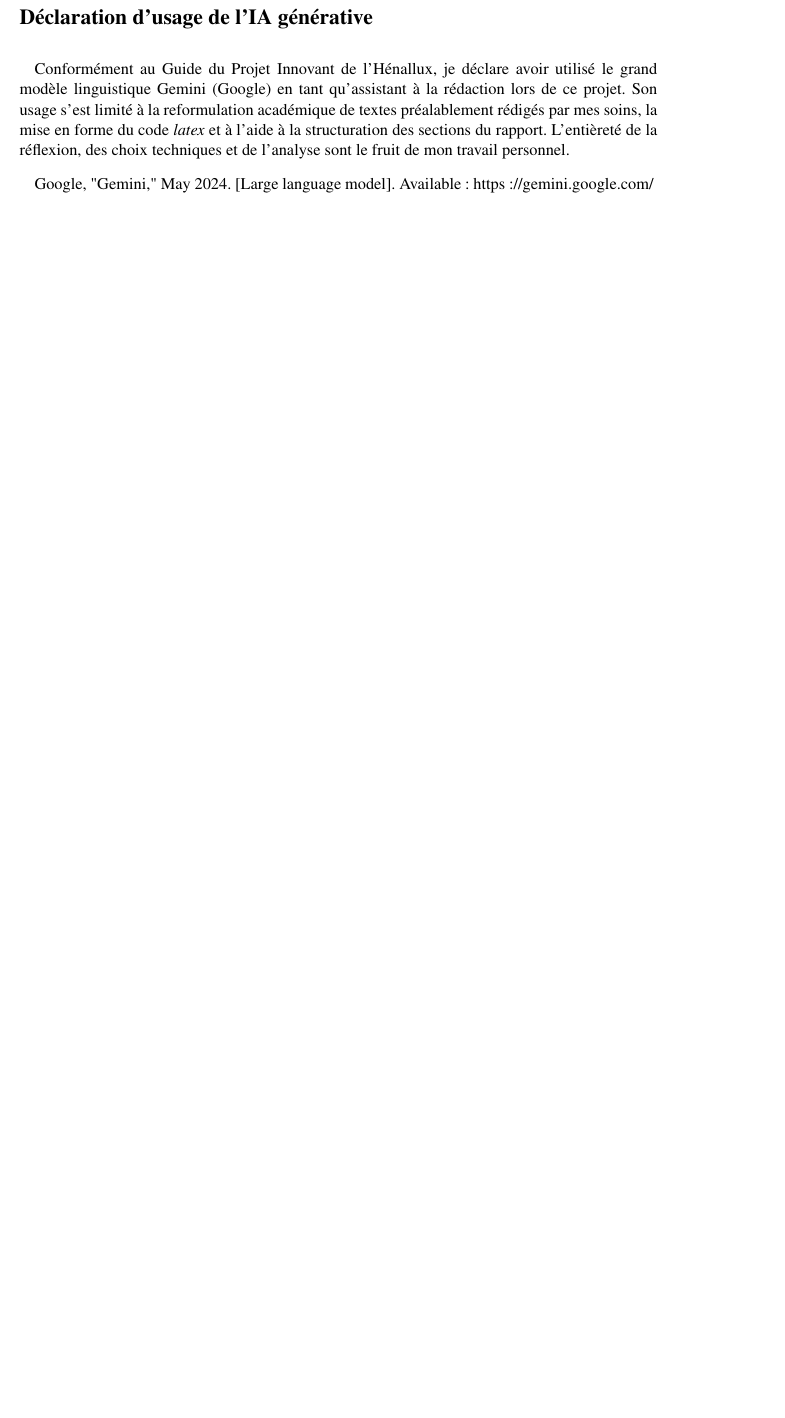
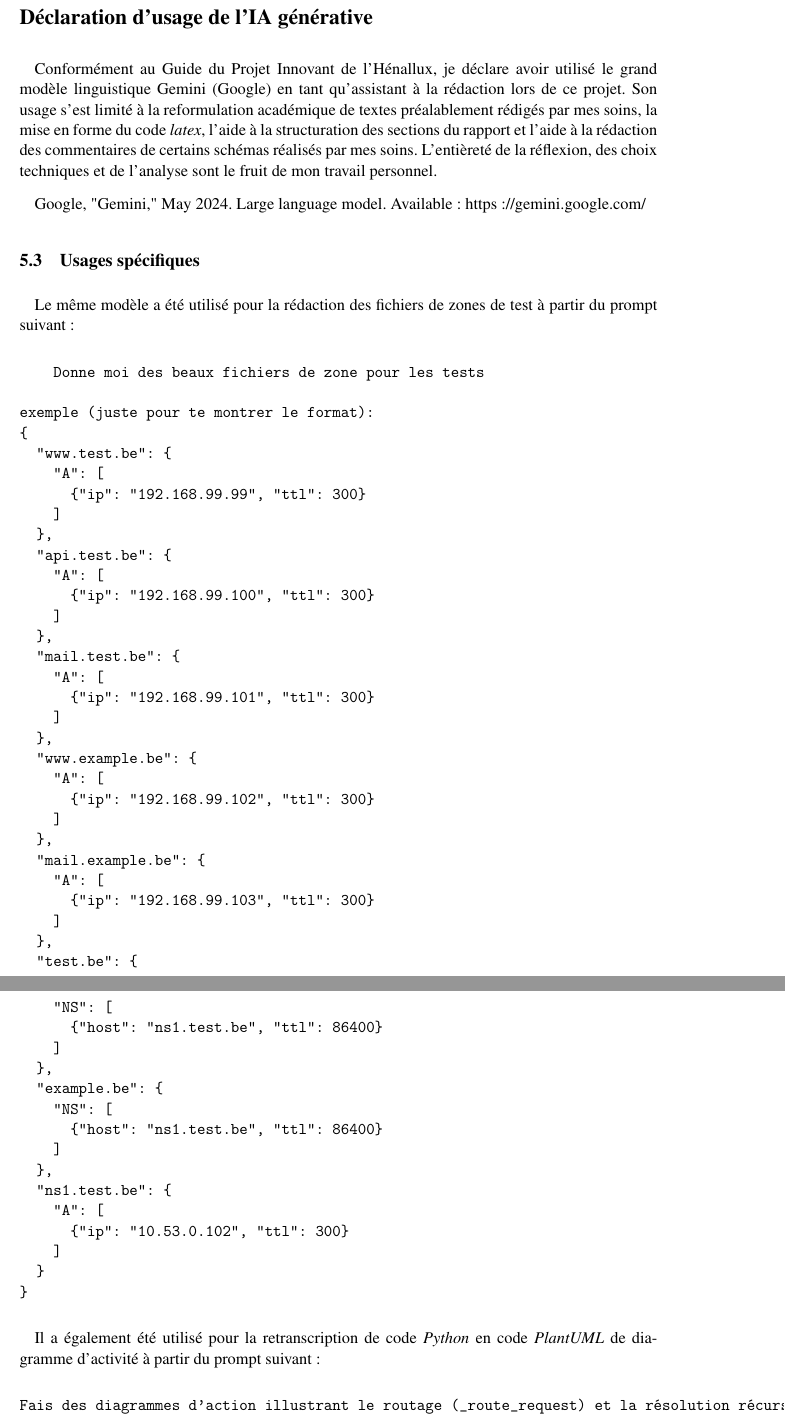
Before and after one commit to StSvedar/padr-DNS, a LaTeX document (doc/report/main.tex, which reads doc/report/chapters/note_iag.tex): part of page 39 of 41 before the commit and two parts of pages 39 and 40 of 42 after it, the two joined at a grey line, cut so that both start at the same text, the shorter picture padded with empty space. Compiled offline with pdfLaTeX.

Commit message:
note iag et rev schemas

```diff
--- a/doc/report/chapters/note_iag.tex
+++ b/doc/report/chapters/note_iag.tex
@@ -1,7 +1,64 @@
 \section*{Déclaration d'usage de l'IA générative}
 Conformément au Guide du Projet Innovant de l'Hénallux, je déclare avoir utilisé le grand modèle linguistique Gemini (Google) en tant qu'assistant à la rédaction lors de ce projet.
-Son usage s'est limité à la reformulation académique de textes préalablement rédigés par mes soins, la mise en forme du code \textit{latex} et à l'aide à la structuration des sections du rapport.
+Son usage s'est limité à la reformulation académique de textes préalablement rédigés par mes soins, la mise en forme du code \textit{latex}, l'aide à la structuration des sections du rapport et l'aide à la rédaction des commentaires de certains schémas réalisés par mes soins.
 L'entièreté de la réflexion, des choix techniques et de l'analyse sont le fruit de mon travail personnel.
 
+Google, "Gemini," May 2024. Large language model. Available: https://gemini.google.com/
 
-Google, "Gemini," May 2024. [Large language model]. Available: https://gemini.google.com/
+\subsection{Usages spécifiques}
+Le même modèle a été utilisé pour la rédaction des fichiers de zones de test à partir du prompt suivant :
+\begin{verbatim}
+    Donne moi des beaux fichiers de zone pour les tests
+
+exemple (juste pour te montrer le format):
+{
+  "www.test.be": {
+    "A": [
+      {"ip": "192.168.99.99", "ttl": 300}
+    ]
+  },
+  "api.test.be": {
+    "A": [
+      {"ip": "192.168.99.100", "ttl": 300}
+    ]
+  },
+  "mail.test.be": {
+    "A": [
+      {"ip": "192.168.99.101", "ttl": 300}
+    ]
+  },
+  "www.example.be": {
+    "A": [
+      {"ip": "192.168.99.102", "ttl": 300}
+    ]
+  },
+  "mail.example.be": {
+    "A": [
+      {"ip": "192.168.99.103", "ttl": 300}
+    ]
+  },
+  "test.be": {
+    "NS": [
+      {"host": "ns1.test.be", "ttl": 86400}
+    ]
+  },
+  "example.be": {
+    "NS": [
+      {"host": "ns1.test.be", "ttl": 86400}
+    ]
+  },
+  "ns1.test.be": {
+    "A": [
+      {"ip": "10.53.0.102", "ttl": 300}
+    ]
+  }
+}
+\end{verbatim}
+
+Il a également été utilisé pour la retranscription de code \textit{Python} en code \textit{PlantUML} de diagramme d'activité à partir du prompt suivant :
+\begin{verbatim}
+Fais des diagrammes d'action illustrant le routage (_route_request) et la résolution récursive avec le querynext hop
+Illustre le mécanisme d'héritage et le fonctionnement de la méthode super
+\end{verbatim}
+
+Le code python lui a été fourni dans le prompt pour qu'il puisse générer les diagrammes d'action correspondants.
```
Also changed, not shown: doc/report/figures/fonctionnelle/usecase_client.png, doc/report/figures/fonctionnelle/usecase_nameserver.png, doc/report/figures/fonctionnelle/usecase_resolver.png, doc/report/figures/technique/sequence_reseau_in.png, doc/report/figures/technique/sequence_reseau_out.png, 8 other files.
